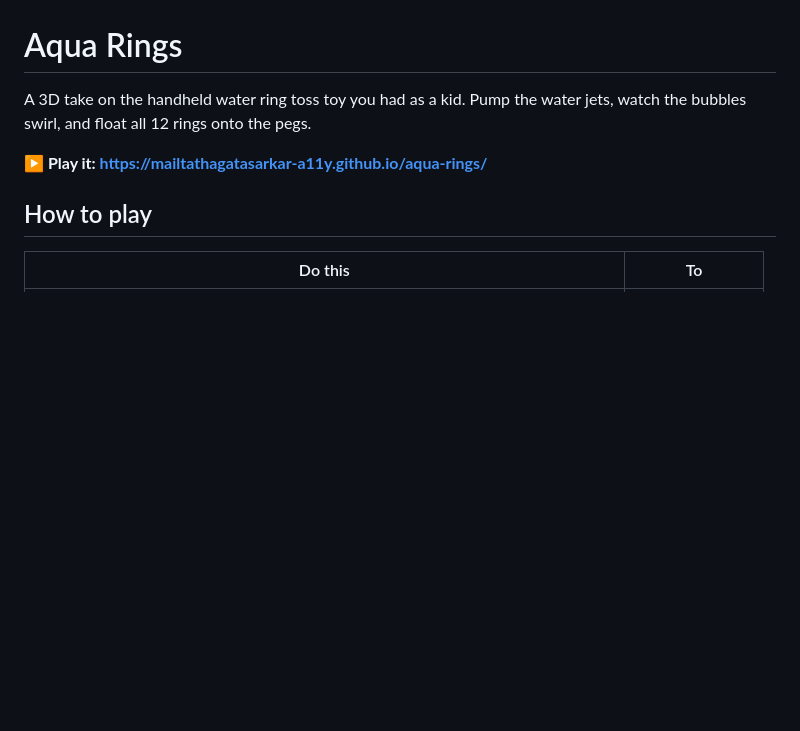
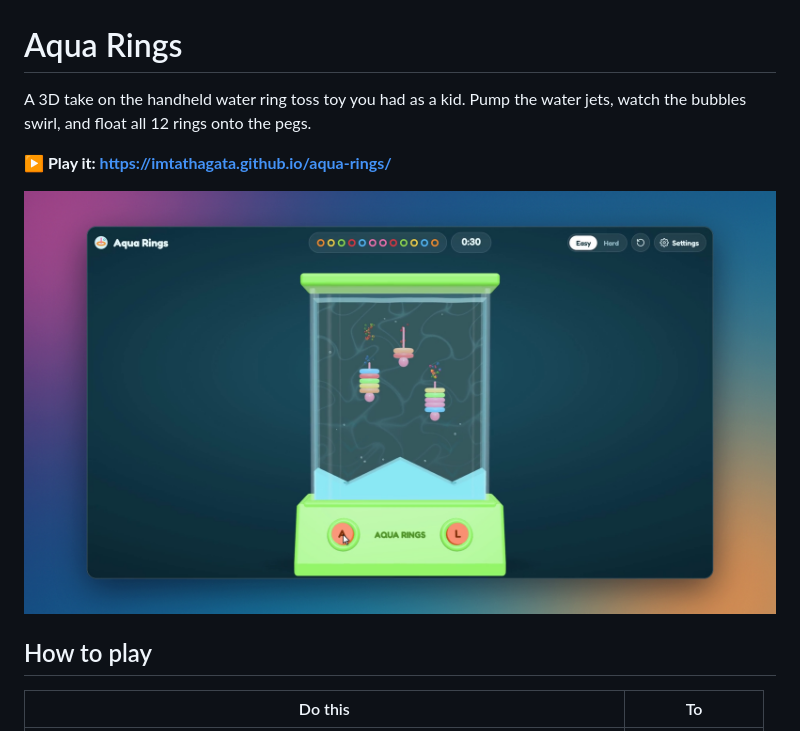
Before and after one commit to imtathagata/aqua-rings, a Markdown page: README.md, the part around the change. Drawn GitHub-style; pictures changed too: preview.png (added); blank space fills up the shorter version.

```diff
--- a/README.md
+++ b/README.md
@@ -2,7 +2,9 @@
 
 A 3D take on the handheld water ring toss toy you had as a kid. Pump the water jets, watch the bubbles swirl, and float all 12 rings onto the pegs.
 
-**▶ Play it: https://mailtathagatasarkar-a11y.github.io/aqua-rings/**
+**▶ Play it: https://imtathagata.github.io/aqua-rings/**
+
+![Aqua Rings: all 12 rings landed on the pegs](preview.png)
 
 ## How to play
 
```
Also changed, not shown: 2 other files.
